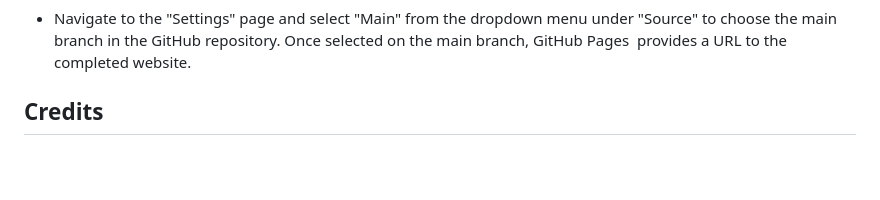
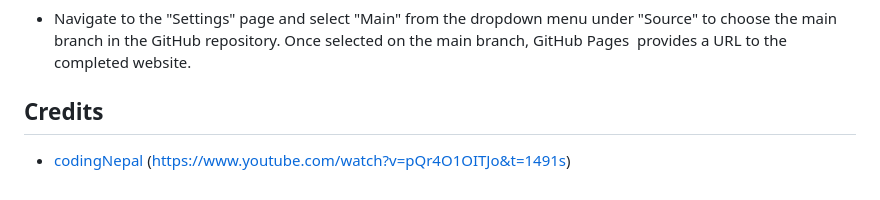
Before and after one commit to Filmon-gh/Quiz-App, a Markdown page: README.md, the part around the change. Rendered like a GitHub page; blank space fills up the shorter version.

```diff
--- a/README.md
+++ b/README.md
@@ -127,3 +127,4 @@ The website has been successfully deployed on GitHub Pages. Here are the steps t
  - Navigate to the "Settings" page and select "Main" from the dropdown menu under "Source" to choose the main branch in the GitHub repository. Once selected on the main branch, GitHub Pages  provides a URL to the completed website.
 
 ## Credits
+   -   [codingNepal](https://www.youtube.com/watch?v=WUBhpSRS_fk&t=475s)  (https://www.youtube.com/watch?v=pQr4O1OITJo&t=1491s)
```
